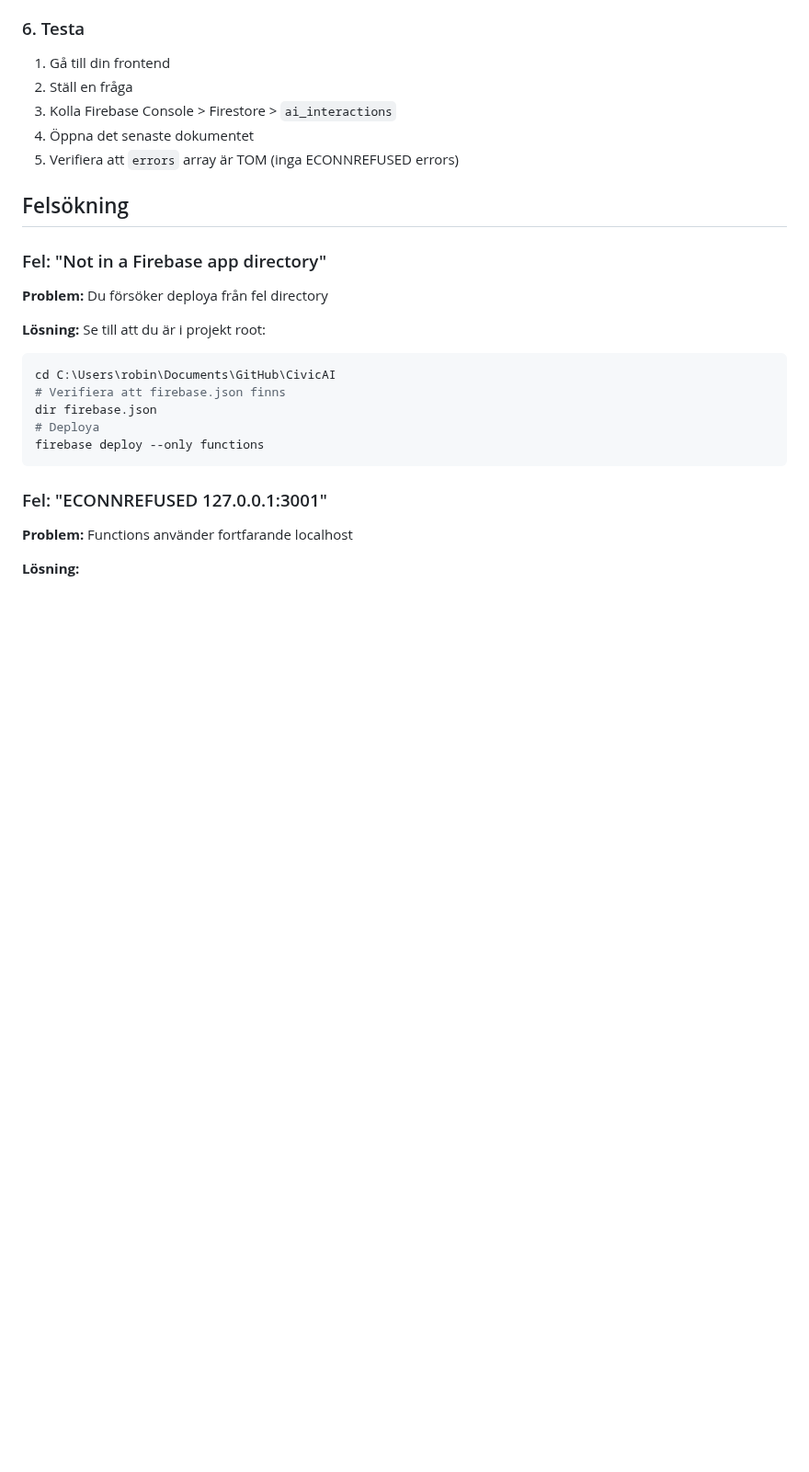
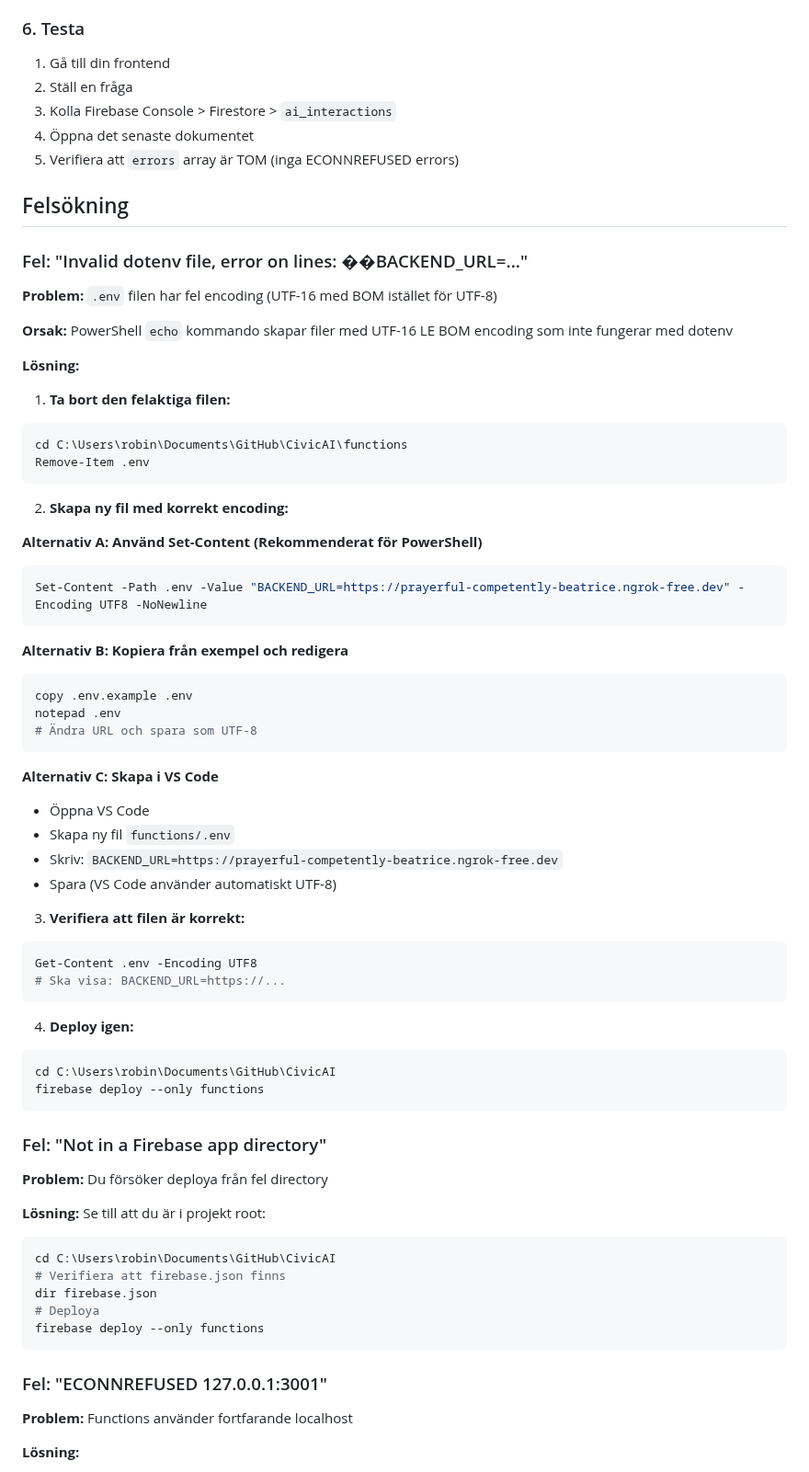
Before and after one commit to robinandreeklund-collab/CivicAI, a Markdown page: QUICK_START_NGROK.md, the part around one of its changes. Shown at 92% size. Drawn GitHub-style; blank space fills up the shorter version.

Commit message:
Fix Windows PowerShell encoding issue with .env file creation
Co-authored-by: robinandreeklund-collab <236909399+robinandreeklund-collab@users.noreply.github.com>

````diff
--- a/QUICK_START_NGROK.md
+++ b/QUICK_START_NGROK.md
@@ -68,6 +102,52 @@ Using backend URL: https://prayerful-competently-beatrice.ngrok-free.dev
 5. Verifiera att `errors` array är TOM (inga ECONNREFUSED errors)
 
 ## Felsökning
+
+### Fel: "Invalid dotenv file, error on lines: ��BACKEND_URL=..."
+
+**Problem:** `.env` filen har fel encoding (UTF-16 med BOM istället för UTF-8)
+
+**Orsak:** PowerShell `echo` kommando skapar filer med UTF-16 LE BOM encoding som inte fungerar med dotenv
+
+**Lösning:**
+
+1. **Ta bort den felaktiga filen:**
+```powershell
+cd C:\Users\robin\Documents\GitHub\CivicAI\functions
+Remove-Item .env
+```
+
+2. **Skapa ny fil med korrekt encoding:**
+
+**Alternativ A: Använd Set-Content (Rekommenderat för PowerShell)**
+```powershell
+Set-Content -Path .env -Value "BACKEND_URL=https://prayerful-competently-beatrice.ngrok-free.dev" -Encoding UTF8 -NoNewline
+```
+
+**Alternativ B: Kopiera från exempel och redigera**
+```powershell
+copy .env.example .env
+notepad .env
+# Ändra URL och spara som UTF-8
+```
+
+**Alternativ C: Skapa i VS Code**
+- Öppna VS Code
+- Skapa ny fil `functions/.env`
+- Skriv: `BACKEND_URL=https://prayerful-competently-beatrice.ngrok-free.dev`
+- Spara (VS Code använder automatiskt UTF-8)
+
+3. **Verifiera att filen är korrekt:**
+```powershell
+Get-Content .env -Encoding UTF8
+# Ska visa: BACKEND_URL=https://...
+```
+
+4. **Deploy igen:**
+```powershell
+cd C:\Users\robin\Documents\GitHub\CivicAI
+firebase deploy --only functions
+```
 
 ### Fel: "Not in a Firebase app directory"
 
````
Also changed, not shown: other parts of QUICK_START_NGROK.md (+37 -3 lines), docs/deployment/FIREBASE_FUNCTIONS_MIGRATION.md (+14 -0 lines).
